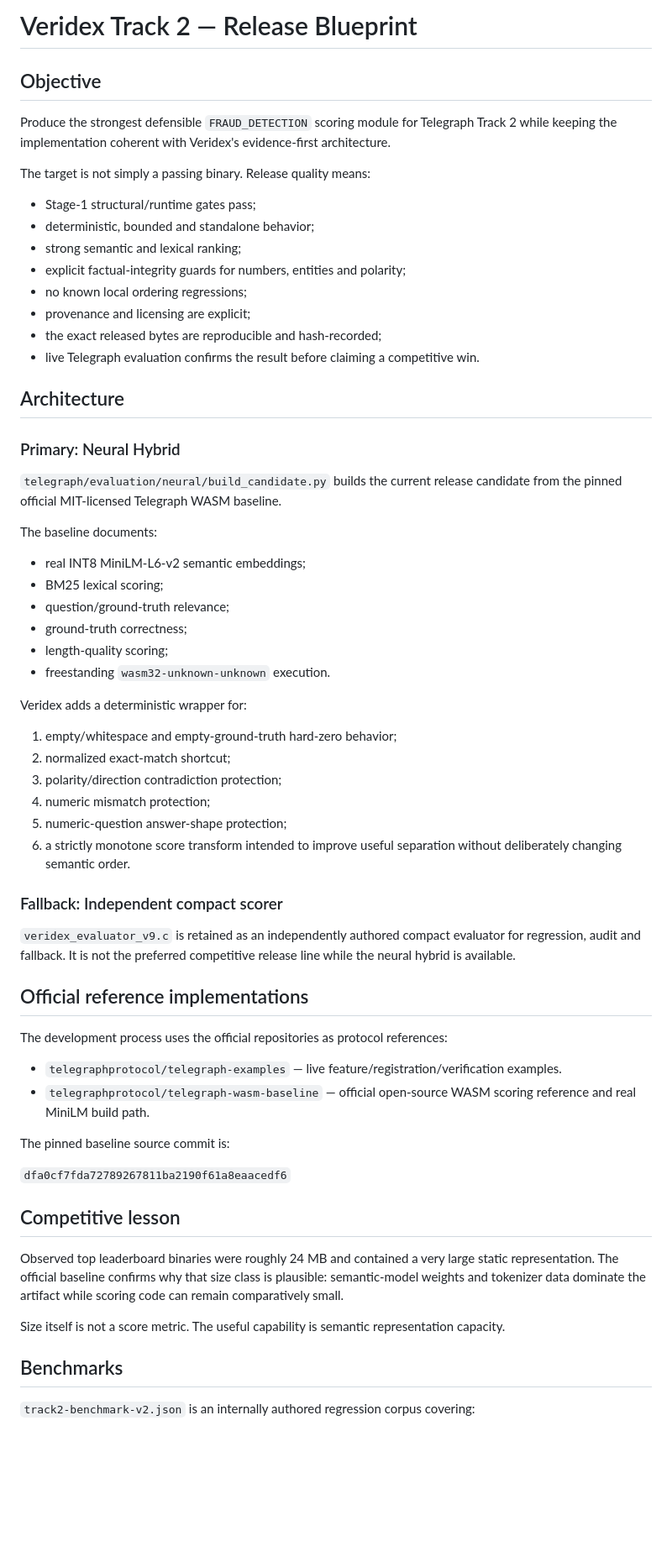
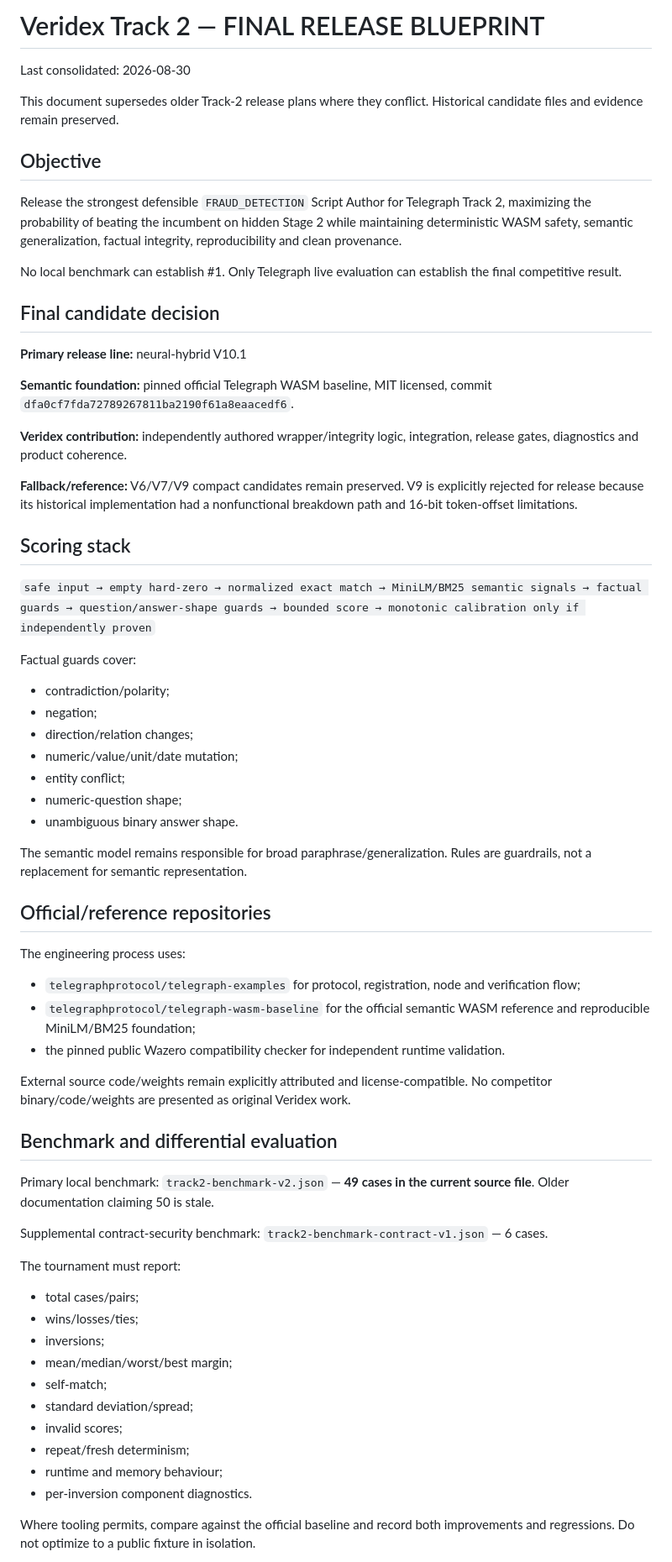
Before and after one commit to pawansatoshi/Veridex, a Markdown page: telegraph/evaluation/TRACK2_RELEASE_BLUEPRINT.md, the part around one of its changes. Shown at 84% size. Rendered like a GitHub page; blank space fills up the shorter version.

Commit message:
docs(track2): finalize release blueprint and competitive gates

```diff
--- a/telegraph/evaluation/TRACK2_RELEASE_BLUEPRINT.md
+++ b/telegraph/evaluation/TRACK2_RELEASE_BLUEPRINT.md
@@ -1,66 +1,69 @@
-# Veridex Track 2 — Release Blueprint
+# Veridex Track 2 — FINAL RELEASE BLUEPRINT
+
+Last consolidated: 2026-08-30
+
+This document supersedes older Track-2 release plans where they conflict. Historical candidate files and evidence remain preserved.
 
 ## Objective
 
-Produce the strongest defensible `FRAUD_DETECTION` scoring module for Telegraph Track 2 while keeping the implementation coherent with Veridex's evidence-first architecture.
+Release the strongest defensible `FRAUD_DETECTION` Script Author for Telegraph Track 2, maximizing the probability of beating the incumbent on hidden Stage 2 while maintaining deterministic WASM safety, semantic generalization, factual integrity, reproducibility and clean provenance.
 
-The target is not simply a passing binary. Release quality means:
+No local benchmark can establish #1. Only Telegraph live evaluation can establish the final competitive result.
 
-- Stage-1 structural/runtime gates pass;
-- deterministic, bounded and standalone behavior;
-- strong semantic and lexical ranking;
-- explicit factual-integrity guards for numbers, entities and polarity;
-- no known local ordering regressions;
-- provenance and licensing are explicit;
-- the exact released bytes are reproducible and hash-recorded;
-- live Telegraph evaluation confirms the result before claiming a competitive win.
+## Final candidate decision
 
-## Architecture
+**Primary release line:** neural-hybrid V10.1
 
-### Primary: Neural Hybrid
+**Semantic foundation:** pinned official Telegraph WASM baseline, MIT licensed, commit `dfa0cf7fda72789267811ba2190f61a8eaacedf6`.
 
-`telegraph/evaluation/neural/build_candidate.py` builds the current release candidate from the pinned official MIT-licensed Telegraph WASM baseline.
+**Veridex contribution:** independently authored wrapper/integrity logic, integration, release gates, diagnostics and product coherence.
 
-The baseline documents:
+**Fallback/reference:** V6/V7/V9 compact candidates remain preserved. V9 is explicitly rejected for release because its historical implementation had a nonfunctional breakdown path and 16-bit token-offset limitations.
 
-- real INT8 MiniLM-L6-v2 semantic embeddings;
-- BM25 lexical scoring;
-- question/ground-truth relevance;
-- ground-truth correctness;
-- length-quality scoring;
-- freestanding `wasm32-unknown-unknown` execution.
+## Scoring stack
 
-Veridex adds a deterministic wrapper for:
+`safe input → empty hard-zero → normalized exact match → MiniLM/BM25 semantic signals → factual guards → question/answer-shape guards → bounded score → monotonic calibration only if independently proven`
 
-1. empty/whitespace and empty-ground-truth hard-zero behavior;
-2. normalized exact-match shortcut;
-3. polarity/direction contradiction protection;
-4. numeric mismatch protection;
-5. numeric-question answer-shape protection;
-6. a strictly monotone score transform intended to improve useful separation without deliberately changing semantic order.
+Factual guards cover:
 
-### Fallback: Independent compact scorer
+- contradiction/polarity;
+- negation;
+- direction/relation changes;
+- numeric/value/unit/date mutation;
+- entity conflict;
+- numeric-question shape;
+- unambiguous binary answer shape.
 
-`veridex_evaluator_v9.c` is retained as an independently authored compact evaluator for regression, audit and fallback. It is not the preferred competitive release line while the neural hybrid is available.
+The semantic model remains responsible for broad paraphrase/generalization. Rules are guardrails, not a replacement for semantic representation.
 
-## Official reference implementations
+## Official/reference repositories
 
-The development process uses the official repositories as protocol references:
+The engineering process uses:
 
-- `telegraphprotocol/telegraph-examples` — live feature/registration/verification examples.
-- `telegraphprotocol/telegraph-wasm-baseline` — official open-source WASM scoring reference and real MiniLM build path.
+- `telegraphprotocol/telegraph-examples` for protocol, registration, node and verification flow;
+- `telegraphprotocol/telegraph-wasm-baseline` for the official semantic WASM reference and reproducible MiniLM/BM25 foundation;
+- the pinned public Wazero compatibility checker for independent runtime validation.
 
-The pinned baseline source commit is:
+External source code/weights remain explicitly attributed and license-compatible. No competitor binary/code/weights are presented as original Veridex work.
 
-`dfa0cf7fda72789267811ba2190f61a8eaacedf6`
+## Benchmark and differential evaluation
 
-## Competitive lesson
+Primary local benchmark: `track2-benchmark-v2.json` — **49 cases in the current source file**. Older documentation claiming 50 is stale.
 
-Observed top leaderboard binaries were roughly 24 MB and contained a very large static representation. The official baseline confirms why that size class is plausible: semantic-model weights and tokenizer data dominate the artifact while scoring code can remain comparatively small.
+Supplemental contract-security benchmark: `track2-benchmark-contract-v1.json` — 6 cases.
 
-Size itself is not a score metric. The useful capability is semantic representation capacity.
+The tournament must report:
 
-## Benchmarks
+- total cases/pairs;
+- wins/losses/ties;
+- inversions;
+- mean/median/worst/best margin;
+- self-match;
+- standard deviation/spread;
+- invalid scores;
+- repeat/fresh determinism;
+- runtime and memory behaviour;
+- per-inversion component diagnostics.
 
-`track2-benchmark-v2.json` is an internally authored regression corpus covering:
+Where tooling permits, compare against the official baseline and record both improvements and regressions. Do not optimize to a public fixture in isolation.
 
```
Also changed, not shown: other parts of telegraph/evaluation/TRACK2_RELEASE_BLUEPRINT.md (+79 -35 lines).
